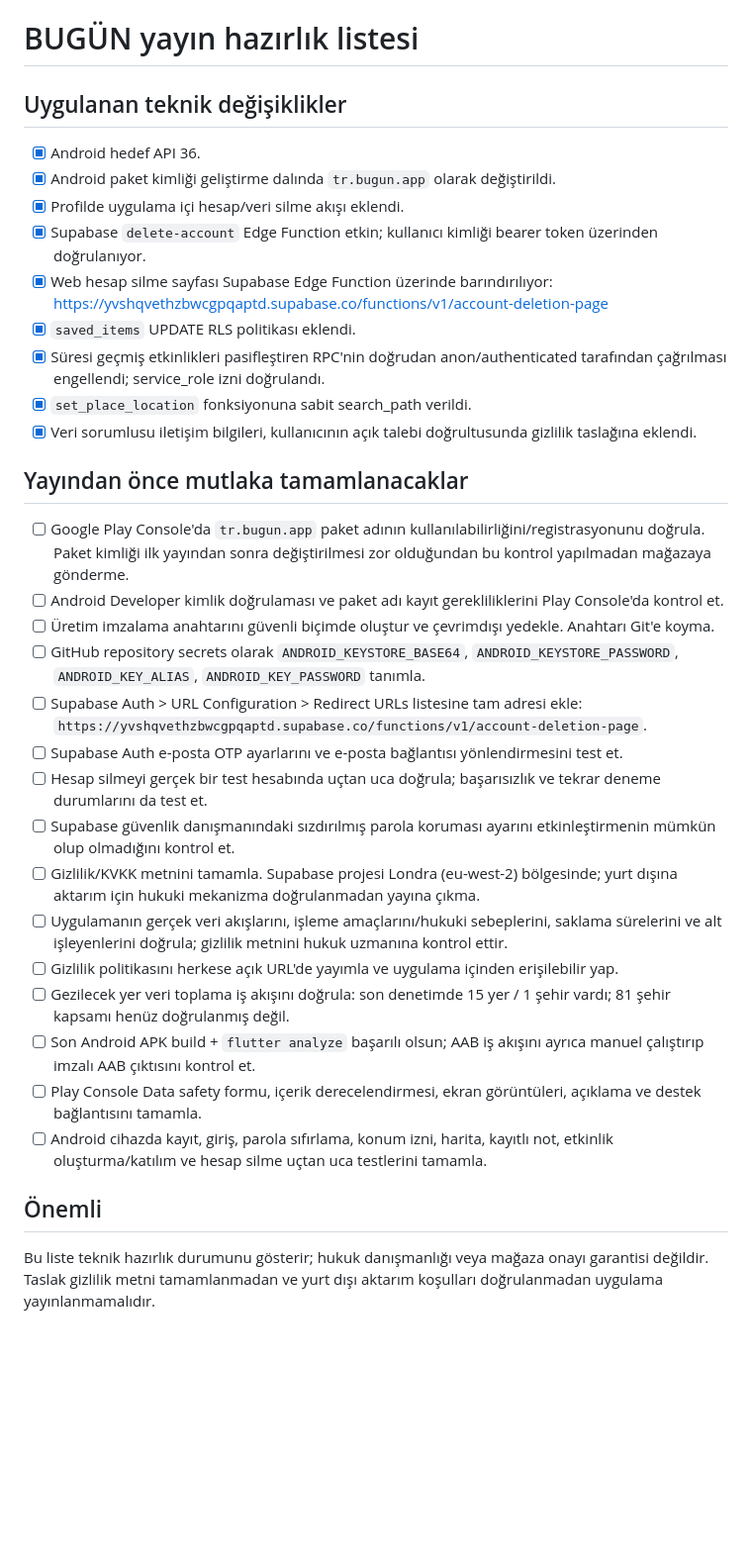
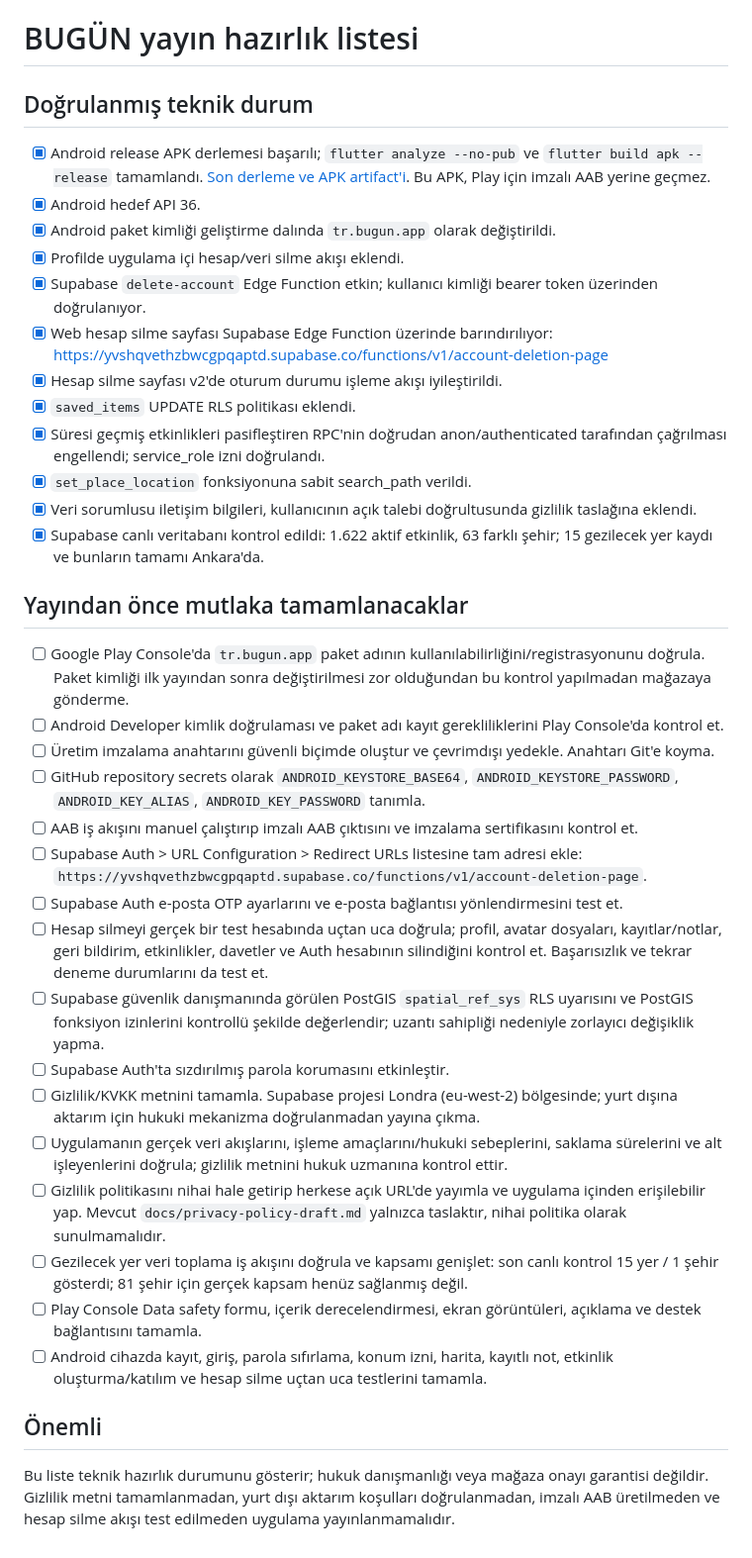
Before and after one commit to ssselimilhan-cell/Bu-G-n, a Markdown page: docs/launch-checklist.md, the part around the change. Shown at 99% size. Rendered like a GitHub page; blank space fills up the shorter version.

Commit message:
Record verified build and live data status in launch checklist

```diff
--- a/docs/launch-checklist.md
+++ b/docs/launch-checklist.md
@@ -1,32 +1,36 @@
 # BUGÜN yayın hazırlık listesi
 
-## Uygulanan teknik değişiklikler
+## Doğrulanmış teknik durum
+- [x] Android release APK derlemesi başarılı; `flutter analyze --no-pub` ve `flutter build apk --release` tamamlandı. [Son derleme ve APK artifact'i](https://github.com/ssselimilhan-cell/Bu-G-n/actions/runs/38522171486). Bu APK, Play için imzalı AAB yerine geçmez.
 - [x] Android hedef API 36.
 - [x] Android paket kimliği geliştirme dalında `tr.bugun.app` olarak değiştirildi.
 - [x] Profilde uygulama içi hesap/veri silme akışı eklendi.
 - [x] Supabase `delete-account` Edge Function etkin; kullanıcı kimliği bearer token üzerinden doğrulanıyor.
 - [x] Web hesap silme sayfası Supabase Edge Function üzerinde barındırılıyor: https://yvshqvethzbwcgpqaptd.supabase.co/functions/v1/account-deletion-page
+- [x] Hesap silme sayfası v2'de oturum durumu işleme akışı iyileştirildi.
 - [x] `saved_items` UPDATE RLS politikası eklendi.
 - [x] Süresi geçmiş etkinlikleri pasifleştiren RPC'nin doğrudan anon/authenticated tarafından çağrılması engellendi; service_role izni doğrulandı.
 - [x] `set_place_location` fonksiyonuna sabit search_path verildi.
 - [x] Veri sorumlusu iletişim bilgileri, kullanıcının açık talebi doğrultusunda gizlilik taslağına eklendi.
+- [x] Supabase canlı veritabanı kontrol edildi: 1.622 aktif etkinlik, 63 farklı şehir; 15 gezilecek yer kaydı ve bunların tamamı Ankara'da.
 
 ## Yayından önce mutlaka tamamlanacaklar
 - [ ] Google Play Console'da `tr.bugun.app` paket adının kullanılabilirliğini/registrasyonunu doğrula. Paket kimliği ilk yayından sonra değiştirilmesi zor olduğundan bu kontrol yapılmadan mağazaya gönderme.
 - [ ] Android Developer kimlik doğrulaması ve paket adı kayıt gerekliliklerini Play Console'da kontrol et.
 - [ ] Üretim imzalama anahtarını güvenli biçimde oluştur ve çevrimdışı yedekle. Anahtarı Git'e koyma.
 - [ ] GitHub repository secrets olarak `ANDROID_KEYSTORE_BASE64`, `ANDROID_KEYSTORE_PASSWORD`, `ANDROID_KEY_ALIAS`, `ANDROID_KEY_PASSWORD` tanımla.
+- [ ] AAB iş akışını manuel çalıştırıp imzalı AAB çıktısını ve imzalama sertifikasını kontrol et.
 - [ ] Supabase Auth > URL Configuration > Redirect URLs listesine tam adresi ekle: `https://yvshqvethzbwcgpqaptd.supabase.co/functions/v1/account-deletion-page`.
 - [ ] Supabase Auth e-posta OTP ayarlarını ve e-posta bağlantısı yönlendirmesini test et.
-- [ ] Hesap silmeyi gerçek bir test hesabında uçtan uca doğrula; başarısızlık ve tekrar deneme durumlarını da test et.
-- [ ] Supabase güvenlik danışmanındaki sızdırılmış parola koruması ayarını etkinleştirmenin mümkün olup olmadığını kontrol et.
+- [ ] Hesap silmeyi gerçek bir test hesabında uçtan uca doğrula; profil, avatar dosyaları, kayıtlar/notlar, geri bildirim, etkinlikler, davetler ve Auth hesabının silindiğini kontrol et. Başarısızlık ve tekrar deneme durumlarını da test et.
+- [ ] Supabase güvenlik danışmanında görülen PostGIS `spatial_ref_sys` RLS uyarısını ve PostGIS fonksiyon izinlerini kontrollü şekilde değerlendir; uzantı sahipliği nedeniyle zorlayıcı değişiklik yapma.
+- [ ] Supabase Auth'ta sızdırılmış parola korumasını etkinleştir.
 - [ ] Gizlilik/KVKK metnini tamamla. Supabase projesi Londra (eu-west-2) bölgesinde; yurt dışına aktarım için hukuki mekanizma doğrulanmadan yayına çıkma.
 - [ ] Uygulamanın gerçek veri akışlarını, işleme amaçlarını/hukuki sebeplerini, saklama sürelerini ve alt işleyenlerini doğrula; gizlilik metnini hukuk uzmanına kontrol ettir.
-- [ ] Gizlilik politikasını herkese açık URL'de yayımla ve uygulama içinden erişilebilir yap.
-- [ ] Gezilecek yer veri toplama iş akışını doğrula: son denetimde 15 yer / 1 şehir vardı; 81 şehir kapsamı henüz doğrulanmış değil.
-- [ ] Son Android APK build + `flutter analyze` başarılı olsun; AAB iş akışını ayrıca manuel çalıştırıp imzalı AAB çıktısını kontrol et.
+- [ ] Gizlilik politikasını nihai hale getirip herkese açık URL'de yayımla ve uygulama içinden erişilebilir yap. Mevcut `docs/privacy-policy-draft.md` yalnızca taslaktır, nihai politika olarak sunulmamalıdır.
+- [ ] Gezilecek yer veri toplama iş akışını doğrula ve kapsamı genişlet: son canlı kontrol 15 yer / 1 şehir gösterdi; 81 şehir için gerçek kapsam henüz sağlanmış değil.
 - [ ] Play Console Data safety formu, içerik derecelendirmesi, ekran görüntüleri, açıklama ve destek bağlantısını tamamla.
 - [ ] Android cihazda kayıt, giriş, parola sıfırlama, konum izni, harita, kayıtlı not, etkinlik oluşturma/katılım ve hesap silme uçtan uca testlerini tamamla.
 
 ## Önemli
-Bu liste teknik hazırlık durumunu gösterir; hukuk danışmanlığı veya mağaza onayı garantisi değildir. Taslak gizlilik metni tamamlanmadan ve yurt dışı aktarım koşulları doğrulanmadan uygulama yayınlanmamalıdır.
+Bu liste teknik hazırlık durumunu gösterir; hukuk danışmanlığı veya mağaza onayı garantisi değildir. Gizlilik metni tamamlanmadan, yurt dışı aktarım koşulları doğrulanmadan, imzalı AAB üretilmeden ve hesap silme akışı test edilmeden uygulama yayınlanmamalıdır.
```
